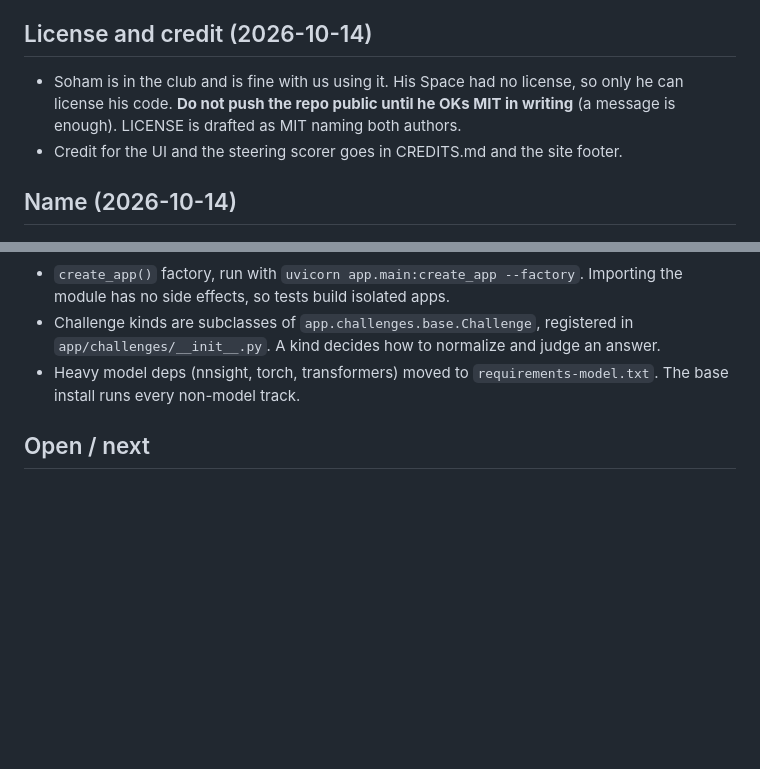
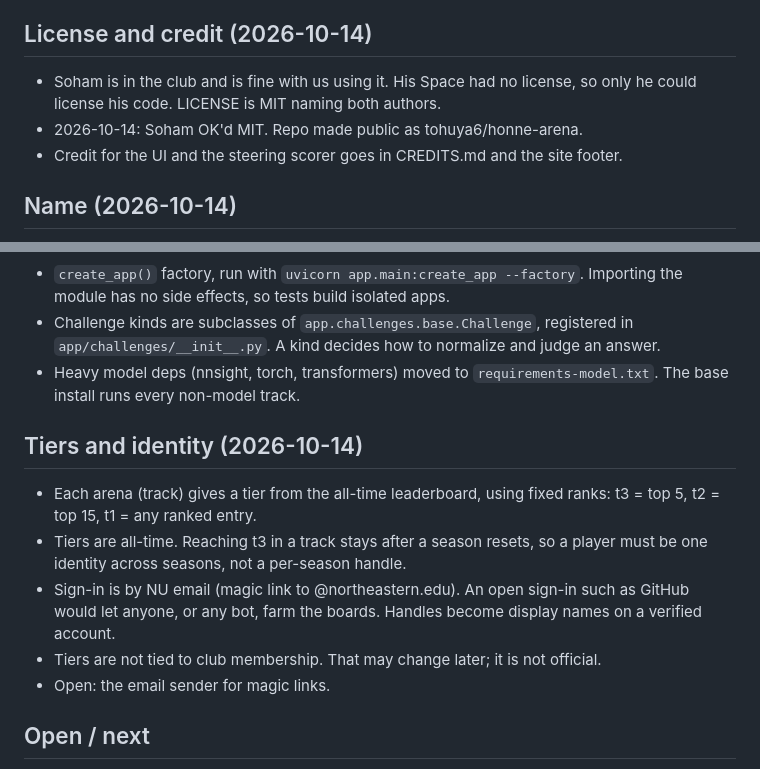
Before and after one commit to tohuya6/honne-arena, a Markdown page: DECISIONS.md, 2 parts joined by grey strips. GitHub-like rendering; blank space fills up the shorter version.

Commit message:
Log license OK, tiers, and NU email sign-in

```diff
--- a/DECISIONS.md
+++ b/DECISIONS.md
@@ -32,8 +32,8 @@ accessible replicas of three existing contests, plus classic CTF flags:
 ## License and credit (2026-10-14)
 
 - Soham is in the club and is fine with us using it. His Space had no license, so only
-  he can license his code. **Do not push the repo public until he OKs MIT in writing**
-  (a message is enough). LICENSE is drafted as MIT naming both authors.
+  he could license his code. LICENSE is MIT naming both authors.
+- 2026-10-14: Soham OK'd MIT. Repo made public as tohuya6/honne-arena.
 - Credit for the UI and the steering scorer goes in CREDITS.md and the site footer.
 
 ## Name (2026-10-14)
@@ -97,6 +97,18 @@ by accident.
 - Heavy model deps (nnsight, torch, transformers) moved to `requirements-model.txt`.
   The base install runs every non-model track.
 
+## Tiers and identity (2026-10-14)
+
+- Each arena (track) gives a tier from the all-time leaderboard, using fixed ranks:
+  t3 = top 5, t2 = top 15, t1 = any ranked entry.
+- Tiers are all-time. Reaching t3 in a track stays after a season resets, so a player
+  must be one identity across seasons, not a per-season handle.
+- Sign-in is by NU email (magic link to @northeastern.edu). An open sign-in such as
+  GitHub would let anyone, or any bot, farm the boards. Handles become display names on
+  a verified account.
+- Tiers are not tied to club membership. That may change later; it is not official.
+- Open: the email sender for magic links.
+
 ## Open / next
 
 - UI: `web/` is still Steering Arena's single-challenge page and calls the old routes.
```
